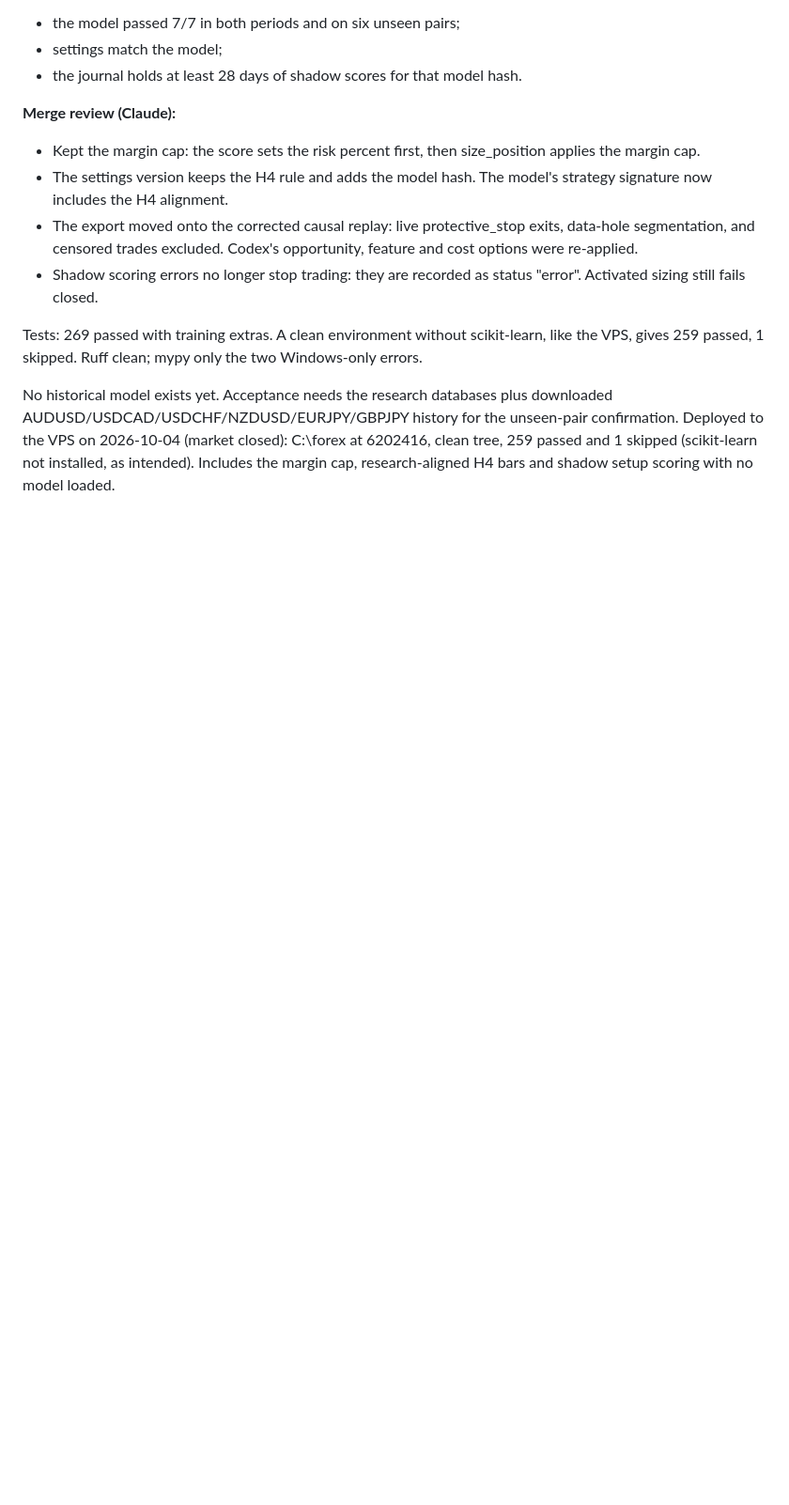
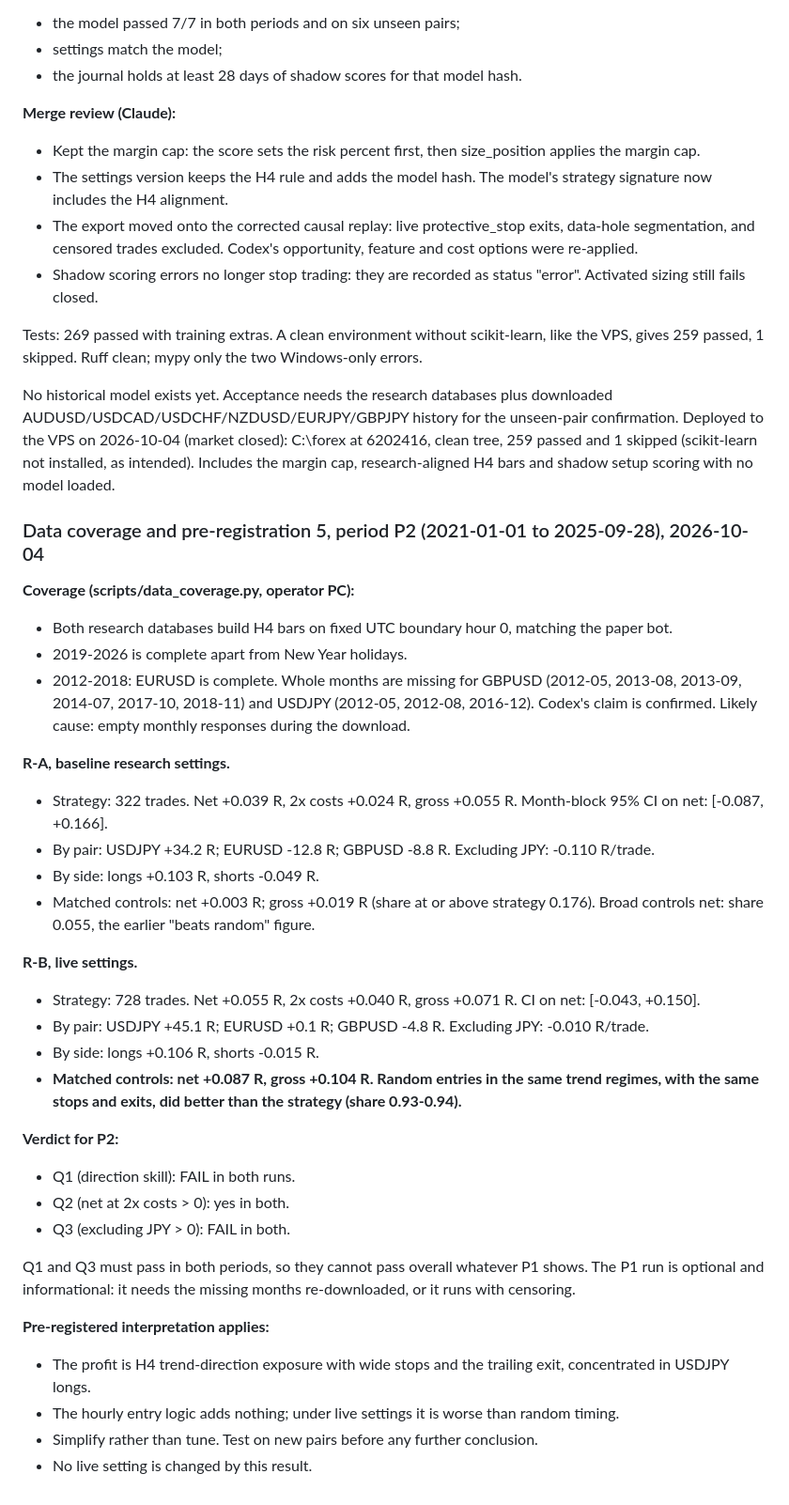
Before and after one commit to iamarasinghe96/forex, a Markdown page: BUILD_PROGRESS.md, the part around the change. Shown at 94% size. Rendered like a GitHub page; blank space fills up the shorter version.

Commit message:
Record data coverage and pre-registration 5 results for 2021-2025
Co-Authored-By: Claude Opus 5.5 <noreply@anthropic.com>
Claude-Session: https://claude.ai/code/session_01BMHMR4YX1HTYYAzbX1D5Ad

```diff
--- a/BUILD_PROGRESS.md
+++ b/BUILD_PROGRESS.md
@@ -850,3 +850,44 @@ AUDUSD/USDCAD/USDCHF/NZDUSD/EURJPY/GBPJPY history for the unseen-pair confirmati
 Deployed to the VPS on 2026-10-04 (market closed): C:\forex at 6202416, clean tree, 259 passed and
 1 skipped (scikit-learn not installed, as intended). Includes the margin cap, research-aligned H4
 bars and shadow setup scoring with no model loaded.
+
+### Data coverage and pre-registration 5, period P2 (2021-01-01 to 2025-09-28), 2026-10-04
+
+**Coverage (scripts/data_coverage.py, operator PC):**
+- Both research databases build H4 bars on fixed UTC boundary hour 0, matching the paper bot.
+- 2019-2026 is complete apart from New Year holidays.
+- 2012-2018: EURUSD is complete. Whole months are missing for GBPUSD (2012-05, 2013-08,
+  2013-09, 2014-07, 2017-10, 2018-11) and USDJPY (2012-05, 2012-08, 2016-12). Codex's claim is
+  confirmed. Likely cause: empty monthly responses during the download.
+
+**R-A, baseline research settings.**
+- Strategy: 322 trades. Net +0.039 R, 2x costs +0.024 R, gross +0.055 R. Month-block 95% CI on
+  net: [-0.087, +0.166].
+- By pair: USDJPY +34.2 R; EURUSD -12.8 R; GBPUSD -8.8 R. Excluding JPY: -0.110 R/trade.
+- By side: longs +0.103 R, shorts -0.049 R.
+- Matched controls: net +0.003 R; gross +0.019 R (share at or above strategy 0.176). Broad
+  controls net: share 0.055, the earlier "beats random" figure.
+
+**R-B, live settings.**
+- Strategy: 728 trades. Net +0.055 R, 2x costs +0.040 R, gross +0.071 R. CI on net:
+  [-0.043, +0.150].
+- By pair: USDJPY +45.1 R; EURUSD +0.1 R; GBPUSD -4.8 R. Excluding JPY: -0.010 R/trade.
+- By side: longs +0.106 R, shorts -0.015 R.
+- **Matched controls: net +0.087 R, gross +0.104 R. Random entries in the same trend regimes,
+  with the same stops and exits, did better than the strategy (share 0.93-0.94).**
+
+**Verdict for P2:**
+- Q1 (direction skill): FAIL in both runs.
+- Q2 (net at 2x costs > 0): yes in both.
+- Q3 (excluding JPY > 0): FAIL in both.
+
+Q1 and Q3 must pass in both periods, so they cannot pass overall whatever P1 shows. The P1 run
+is optional and informational: it needs the missing months re-downloaded, or it runs with
+censoring.
+
+**Pre-registered interpretation applies:**
+- The profit is H4 trend-direction exposure with wide stops and the trailing exit, concentrated
+  in USDJPY longs.
+- The hourly entry logic adds nothing; under live settings it is worse than random timing.
+- Simplify rather than tune. Test on new pairs before any further conclusion.
+- No live setting is changed by this result.
```
